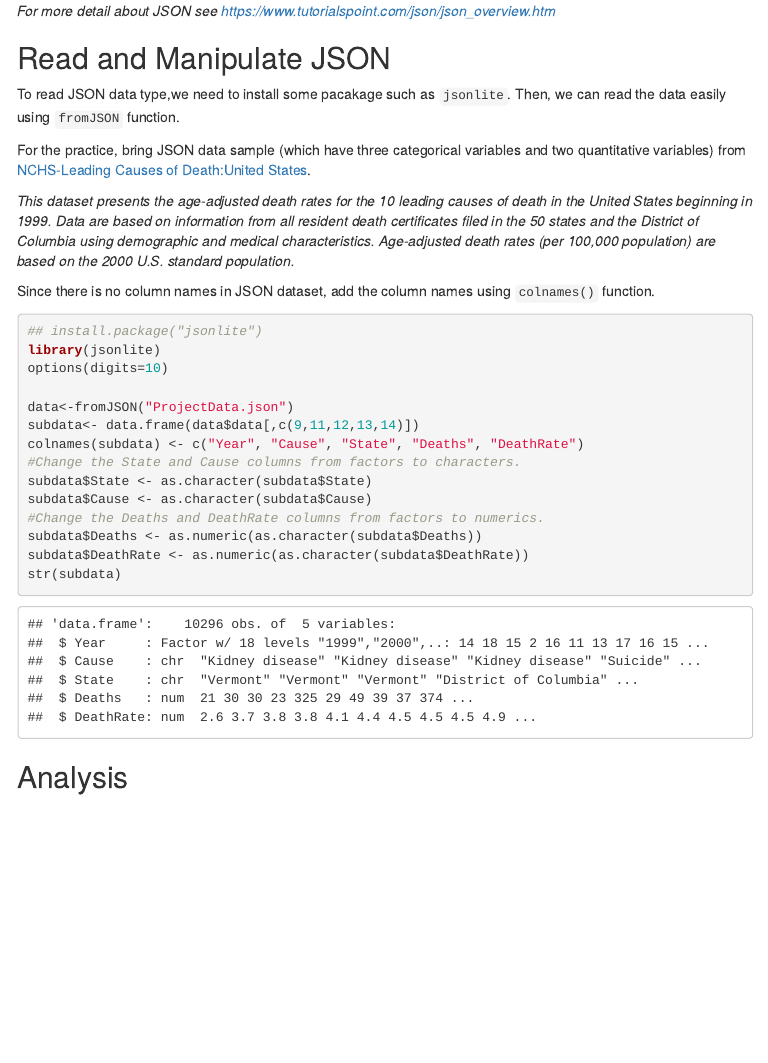
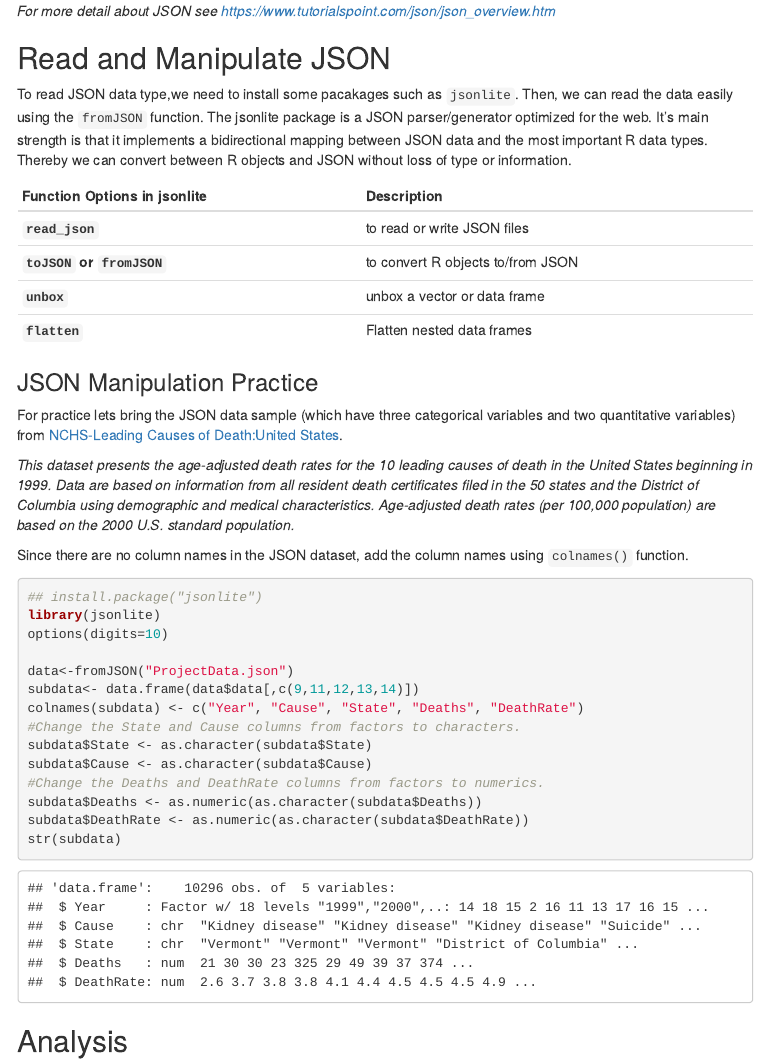
Before and after one commit to xiliangyan123/GroupB, an R Markdown document (JsonData.Rmd): the page in a window 1100 px wide, from 1620 px down. The pictures show the output file JsonData.html that the author committed with the source, opened offline; menus at the side of the page are left out.

Commit message:
Added descriptions to the graphs and info about jsonlite

````diff
--- a/JsonData.Rmd
+++ b/JsonData.Rmd
@@ -73,14 +73,22 @@ knitr::include_graphics("jsonWiki.png")
 
 ## Read and Manipulate JSON
 
+To read JSON data type,we need to install some pacakages such as `jsonlite`. Then, we can read the data easily using the `fromJSON` function. The jsonlite package is a JSON parser/generator optimized for the web. It's main strength is that it implements a bidirectional mapping between JSON data and the most important R data types. Thereby we can convert between R objects and JSON without loss of type or information.
 
-To read JSON data type,we need to install some pacakage such as `jsonlite`. Then, we can read the data easily using `fromJSON` function.
+  **Function Options in jsonlite**      | **Description**
+  ---------------|-------------------------------------------------------------------------------------------------------------------------------------------------
+  **`read_json`**     | to read or write JSON files
+  **`toJSON` or `fromJSON`**     | to convert R objects to/from JSON
+  **`unbox`**    | unbox a vector or data frame
+  **`flatten`**      | Flatten nested data frames
 
-For the practice, bring JSON data sample (which have three categorical variables and two quantitative variables) from [NCHS-Leading Causes of Death:United States](https://catalog.data.gov/dataset/age-adjusted-death-rates-for-the-top-10-leading-causes-of-death-united-states-2013).
+###JSON Manipulation Practice
+
+For practice lets bring the JSON data sample (which have three categorical variables and two quantitative variables) from [NCHS-Leading Causes of Death:United States](https://catalog.data.gov/dataset/age-adjusted-death-rates-for-the-top-10-leading-causes-of-death-united-states-2013).
 
 *This dataset presents the age-adjusted death rates for the 10 leading causes of death in the United States beginning in 1999. Data are based on information from all resident death certificates filed in the 50 states and the District of Columbia using demographic and medical characteristics. Age-adjusted death rates (per 100,000 population) are based on the 2000 U.S. standard population.*
 
-Since there is no column names in JSON dataset, add the column names using `colnames()` function.
+Since there are no column names in the JSON dataset, add the column names using `colnames()` function.
 
 ```{r, echo=TRUE, warning=FALSE}
 ## install.package("jsonlite")
````
Also changed, not shown: JsonData.html, JsonData.Rmd (17 more changed lines).
